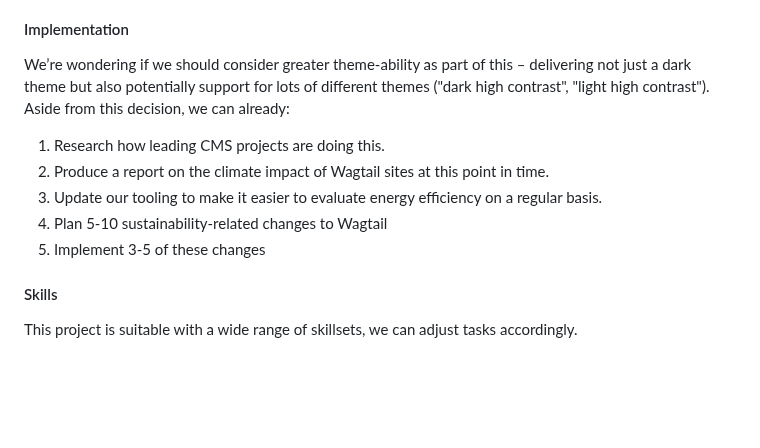
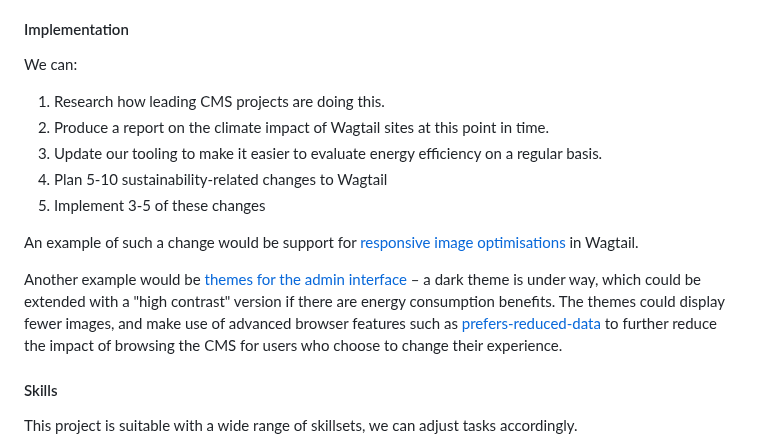
Before and after one commit to wagtail/gsoc, a Markdown page: project-ideas.md, the part around the change. GitHub-like rendering; blank space fills up the shorter version.

```diff
--- a/project-ideas.md
+++ b/project-ideas.md
@@ -12,13 +12,17 @@ The climate impact of Wagtail sites will be measurable with agreed-upon methodol
 
 #### Implementation
 
-We’re wondering if we should consider greater theme-ability as part of this – delivering not just a dark theme but also potentially support for lots of different themes ("dark high contrast", "light high contrast"). Aside from this decision, we can already:
+We can:
 
 1. Research how leading CMS projects are doing this.
 2. Produce a report on the climate impact of Wagtail sites at this point in time.
 3. Update our tooling to make it easier to evaluate energy efficiency on a regular basis.
 4. Plan 5-10 sustainability-related changes to Wagtail
 5. Implement 3-5 of these changes
+
+An example of such a change would be support for [responsive image optimisations](https://github.com/wagtail/rfcs/pull/71) in Wagtail.
+
+Another example would be [themes for the admin interface](https://github.com/wagtail/wagtail/issues/10056) – a dark theme is under way, which could be extended with a "high contrast" version if there are energy consumption benefits. The themes could display fewer images, and make use of advanced browser features such as [prefers-reduced-data](https://developer.mozilla.org/en-US/docs/Web/CSS/@media/prefers-reduced-data) to further reduce the impact of browsing the CMS for users who choose to change their experience.
 
 #### Skills
 
```
